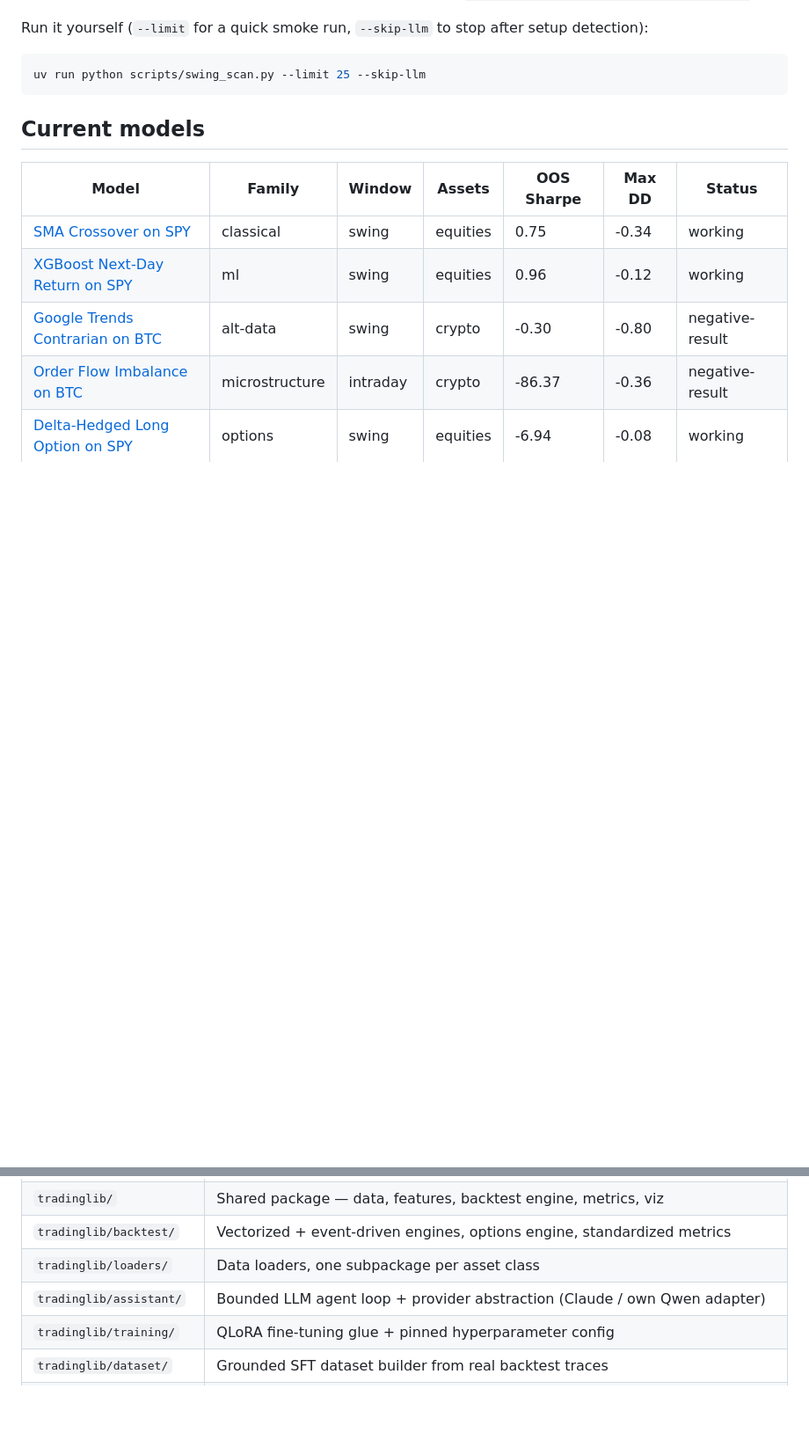
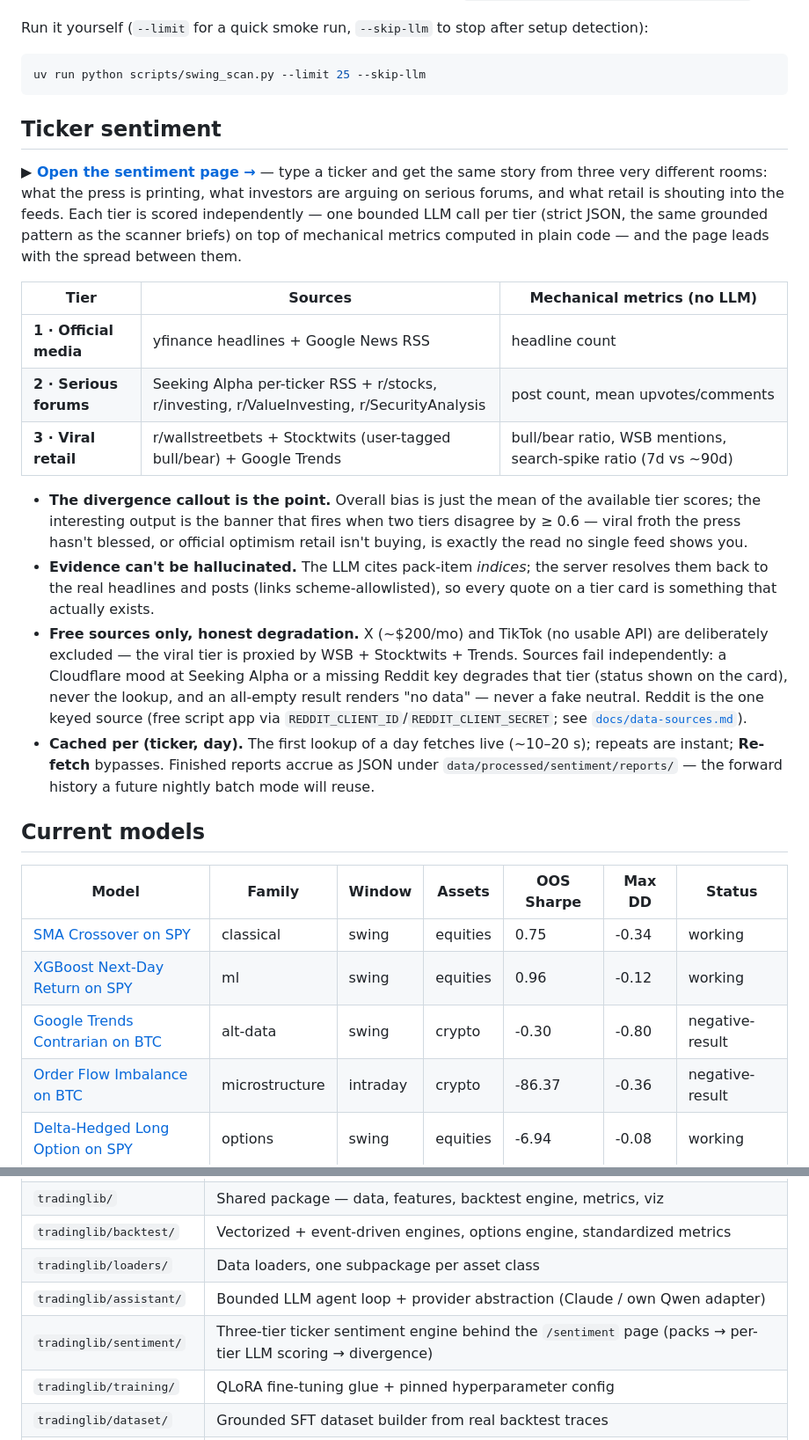
Before and after one commit to VanKyle00/trading-models, a Markdown page: README.md, 2 parts joined by grey strips. Shown at 88% size. Drawn GitHub-style; blank space fills up the shorter version.

Commit message:
docs(readme): ticker sentiment section - three-tier read + repo tour row (#71)

````diff
--- a/README.md
+++ b/README.md
@@ -222,6 +222,44 @@ setup detection):
 uv run python scripts/swing_scan.py --limit 25 --skip-llm
 ```
 
+## Ticker sentiment
+
+**▶ [Open the sentiment page →](https://van-kyle-00--trading-models-workbench-fastapi-app.modal.run/sentiment)**
+— type a ticker and get the same story from three very different rooms: what
+the press is printing, what investors are arguing on serious forums, and what
+retail is shouting into the feeds. Each tier is scored independently — one
+bounded LLM call per tier (strict JSON, the same grounded pattern as the
+scanner briefs) on top of mechanical metrics computed in plain code — and the
+page leads with the spread between them.
+
+| Tier | Sources | Mechanical metrics (no LLM) |
+| --- | --- | --- |
+| **1 · Official media** | yfinance headlines + Google News RSS | headline count |
+| **2 · Serious forums** | Seeking Alpha per-ticker RSS + r/stocks, r/investing, r/ValueInvesting, r/SecurityAnalysis | post count, mean upvotes/comments |
+| **3 · Viral retail** | r/wallstreetbets + Stocktwits (user-tagged bull/bear) + Google Trends | bull/bear ratio, WSB mentions, search-spike ratio (7d vs ~90d) |
+
+- **The divergence callout is the point.** Overall bias is just the mean of
+  the available tier scores; the interesting output is the banner that fires
+  when two tiers disagree by ≥ 0.6 — viral froth the press hasn't blessed, or
+  official optimism retail isn't buying, is exactly the read no single feed
+  shows you.
+- **Evidence can't be hallucinated.** The LLM cites pack-item *indices*; the
+  server resolves them back to the real headlines and posts (links
+  scheme-allowlisted), so every quote on a tier card is something that
+  actually exists.
+- **Free sources only, honest degradation.** X (~$200/mo) and TikTok (no
+  usable API) are deliberately excluded — the viral tier is proxied by WSB +
+  Stocktwits + Trends. Sources fail independently: a Cloudflare mood at
+  Seeking Alpha or a missing Reddit key degrades that tier (status shown on
+  the card), never the lookup, and an all-empty result renders "no data" —
+  never a fake neutral. Reddit is the one keyed source (free script app via
+  `REDDIT_CLIENT_ID`/`REDDIT_CLIENT_SECRET`; see
+  [`docs/data-sources.md`](docs/data-sources.md)).
+- **Cached per (ticker, day).** The first lookup of a day fetches live
+  (~10–20 s); repeats are instant; **Re-fetch** bypasses. Finished reports
+  accrue as JSON under `data/processed/sentiment/reports/` — the forward
+  history a future nightly batch mode will reuse.
+
 ## Current models
 
 | Model | Family | Window | Assets | OOS Sharpe | Max DD | Status |
@@ -283,6 +321,7 @@ auto-generated from each model's `model.md` frontmatter.
 | `tradinglib/backtest/` | Vectorized + event-driven engines, options engine, standardized metrics |
 | `tradinglib/loaders/` | Data loaders, one subpackage per asset class |
 | `tradinglib/assistant/` | Bounded LLM agent loop + provider abstraction (Claude / own Qwen adapter) |
+| `tradinglib/sentiment/` | Three-tier ticker sentiment engine behind the `/sentiment` page (packs → per-tier LLM scoring → divergence) |
 | `tradinglib/training/` | QLoRA fine-tuning glue + pinned hyperparameter config |
 | `tradinglib/dataset/` | Grounded SFT dataset builder from real backtest traces |
 | `data/ingestion/` | Documentation of each data source |
````
